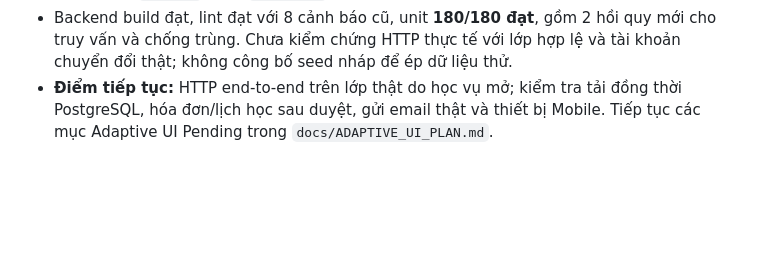
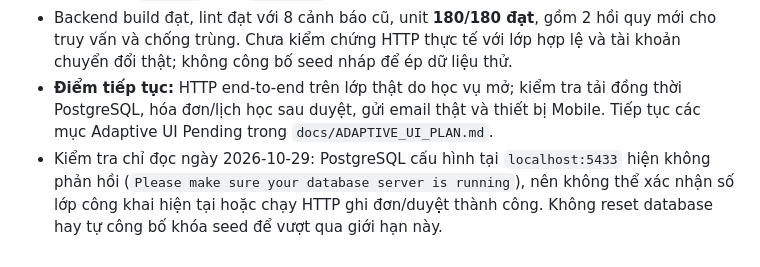
Before and after one commit to hung21102005/lms_trung_tam_ngoai_ngu, a Markdown page: docs/PUBLIC_ADMISSIONS_PLAN.md, the part around the change. Drawn GitHub-style; blank space fills up the shorter version.

Commit message:
docs(admissions): record unavailable local database for live verification

```diff
--- a/docs/PUBLIC_ADMISSIONS_PLAN.md
+++ b/docs/PUBLIC_ADMISSIONS_PLAN.md
@@ -207,3 +207,4 @@ Chưa có cấu hình học phí, lịch, giáo viên và chính sách thực t
 - `GET /my/registrations` nay trả cả đơn đăng ký bằng tài khoản và đơn khách mới có Lead đã liên kết với tài khoản học viên hiện tại. Khi học viên đăng ký lại cùng lớp sau khi được tạo tài khoản, `POST /my/registrations` trả đơn khách cũ thay vì tạo bản sao mới. Trạng thái vẫn là `PENDING` hoặc `CONTACTED` cho đến khi học vụ duyệt và ghi danh thật.
 - Backend build đạt, lint đạt với 8 cảnh báo cũ, unit **180/180 đạt**, gồm 2 hồi quy mới cho truy vấn và chống trùng. Chưa kiểm chứng HTTP thực tế với lớp hợp lệ và tài khoản chuyển đổi thật; không công bố seed nháp để ép dữ liệu thử.
 - **Điểm tiếp tục:** HTTP end-to-end trên lớp thật do học vụ mở; kiểm tra tải đồng thời PostgreSQL, hóa đơn/lịch học sau duyệt, gửi email thật và thiết bị Mobile. Tiếp tục các mục Adaptive UI Pending trong `docs/ADAPTIVE_UI_PLAN.md`.
+- Kiểm tra chỉ đọc ngày 2026-10-29: PostgreSQL cấu hình tại `localhost:5433` hiện không phản hồi (`Please make sure your database server is running`), nên không thể xác nhận số lớp công khai hiện tại hoặc chạy HTTP ghi đơn/duyệt thành công. Không reset database hay tự công bố khóa seed để vượt qua giới hạn này.
```
